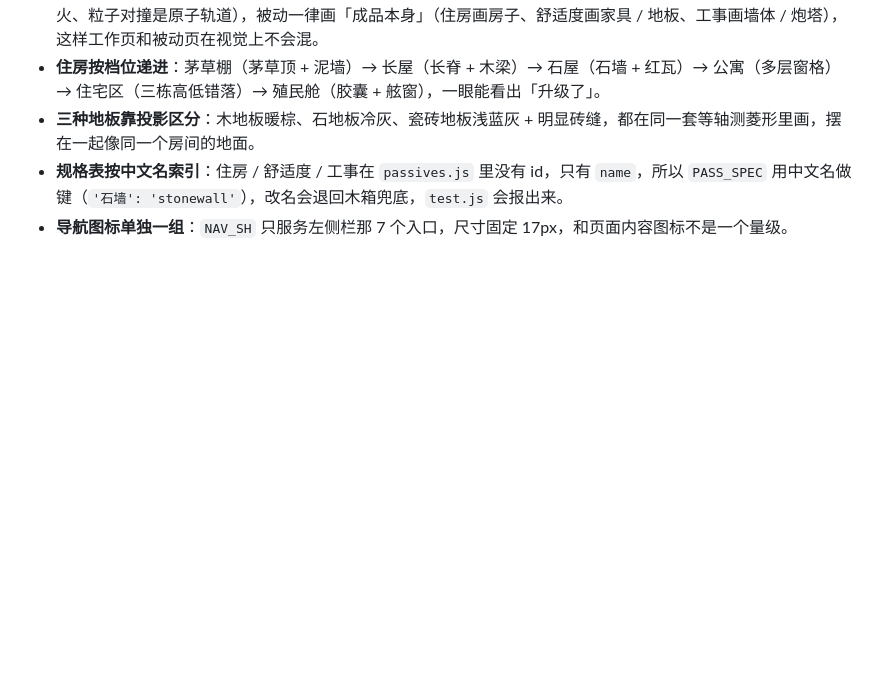
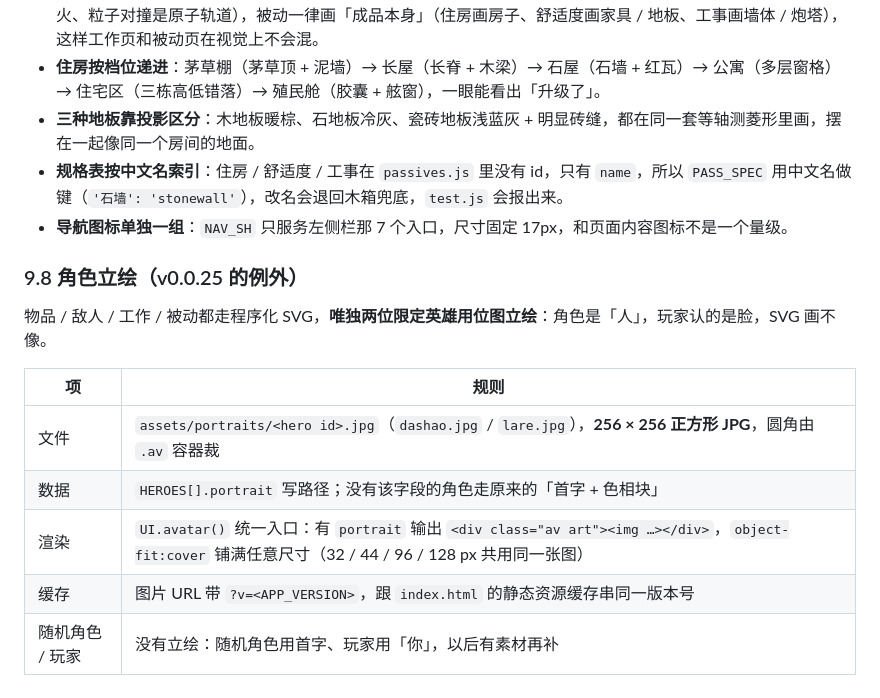
Before and after one commit to BInBilibili/era-idle, a Markdown page: design/界面与交互.md, the part around the change. GitHub-like rendering; blank space fills up the shorter version.

```diff
--- a/design/界面与交互.md
+++ b/design/界面与交互.md
@@ -308,3 +308,15 @@ ICONS.missing()          // 缺形状清单（含 J:/P:/N: 前缀），测试里
 - **三种地板靠投影区分**：木地板暖棕、石地板冷灰、瓷砖地板浅蓝灰 + 明显砖缝，都在同一套等轴测菱形里画，摆在一起像同一个房间的地面。
 - **规格表按中文名索引**：住房 / 舒适度 / 工事在 `passives.js` 里没有 id，只有 `name`，所以 `PASS_SPEC` 用中文名做键（`'石墙': 'stonewall'`），改名会退回木箱兜底，`test.js` 会报出来。
 - **导航图标单独一组**：`NAV_SH` 只服务左侧栏那 7 个入口，尺寸固定 17px，和页面内容图标不是一个量级。
+
+### 9.8 角色立绘（v0.0.25 的例外）
+
+物品 / 敌人 / 工作 / 被动都走程序化 SVG，**唯独两位限定英雄用位图立绘**：角色是「人」，玩家认的是脸，SVG 画不像。
+
+| 项 | 规则 |
+|---|---|
+| 文件 | `assets/portraits/<hero id>.jpg`（`dashao.jpg` / `lare.jpg`），**256 × 256 正方形 JPG**，圆角由 `.av` 容器裁 |
+| 数据 | `HEROES[].portrait` 写路径；没有该字段的角色走原来的「首字 + 色相块」 |
+| 渲染 | `UI.avatar()` 统一入口：有 `portrait` 输出 `<div class="av art"><img …></div>`，`object-fit:cover` 铺满任意尺寸（32 / 44 / 96 / 128 px 共用同一张图） |
+| 缓存 | 图片 URL 带 `?v=<APP_VERSION>`，跟 `index.html` 的静态资源缓存串同一版本号 |
+| 随机角色 / 玩家 | 没有立绘：随机角色用首字、玩家用「你」，以后有素材再补 |
```
Also changed, not shown: README.md (+8 -2 lines), design/角色与抽卡.md (+1 -1 lines), assets/portraits/dashao.jpg (added), assets/portraits/lare.jpg (added), 4 other files.
